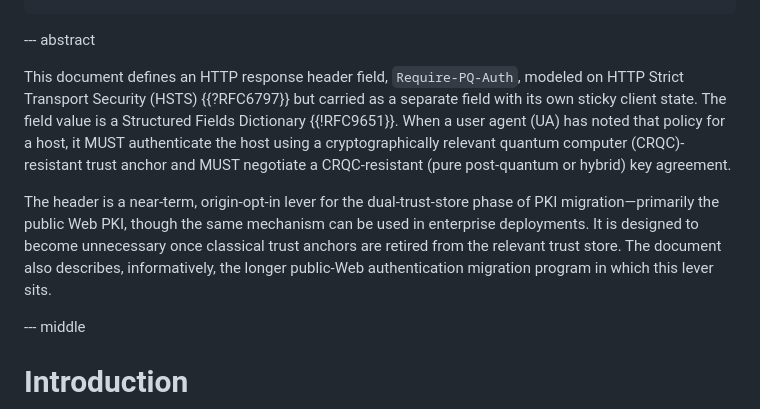
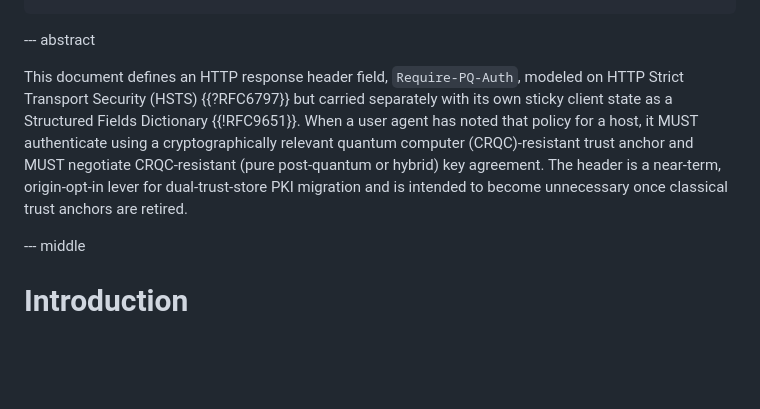
Before and after one commit to yaronf/draft-sheffer-tls-pq-hsts, a Markdown page: draft-sheffer-tls-pq-hsts.md, the part around the change. Rendered like a GitHub page; blank space fills up the shorter version.

Commit message:
Shorten the abstract to a single paragraph.
Co-authored-by: Cursor <cursoragent@cursor.com>

```diff
--- a/draft-sheffer-tls-pq-hsts.md
+++ b/draft-sheffer-tls-pq-hsts.md
@@ -76,19 +76,14 @@ informative:
 
 This document defines an HTTP response header field, `Require-PQ-Auth`,
 modeled on HTTP Strict Transport Security (HSTS) {{?RFC6797}} but
-carried as a separate field with its own sticky client state. The field
-value is a Structured Fields Dictionary {{!RFC9651}}. When a user agent
-(UA) has noted that policy for a host, it MUST authenticate the host
-using a cryptographically relevant quantum computer (CRQC)-resistant
-trust anchor and MUST negotiate a CRQC-resistant (pure post-quantum or
-hybrid) key agreement.
-
-The header is a near-term, origin-opt-in lever for the dual-trust-store
-phase of PKI migration—primarily the public Web PKI, though the same
-mechanism can be used in enterprise deployments. It is designed to become
-unnecessary once classical trust anchors are retired from the relevant
-trust store. The document also describes, informatively, the longer
-public-Web authentication migration program in which this lever sits.
+carried separately with its own sticky client state as a Structured
+Fields Dictionary {{!RFC9651}}. When a user agent has noted that policy
+for a host, it MUST authenticate using a cryptographically relevant
+quantum computer (CRQC)-resistant trust anchor and MUST negotiate
+CRQC-resistant (pure post-quantum or hybrid) key agreement. The header
+is a near-term, origin-opt-in lever for dual-trust-store PKI migration
+and is intended to become unnecessary once classical trust anchors are
+retired.
 
 
 --- middle
```
